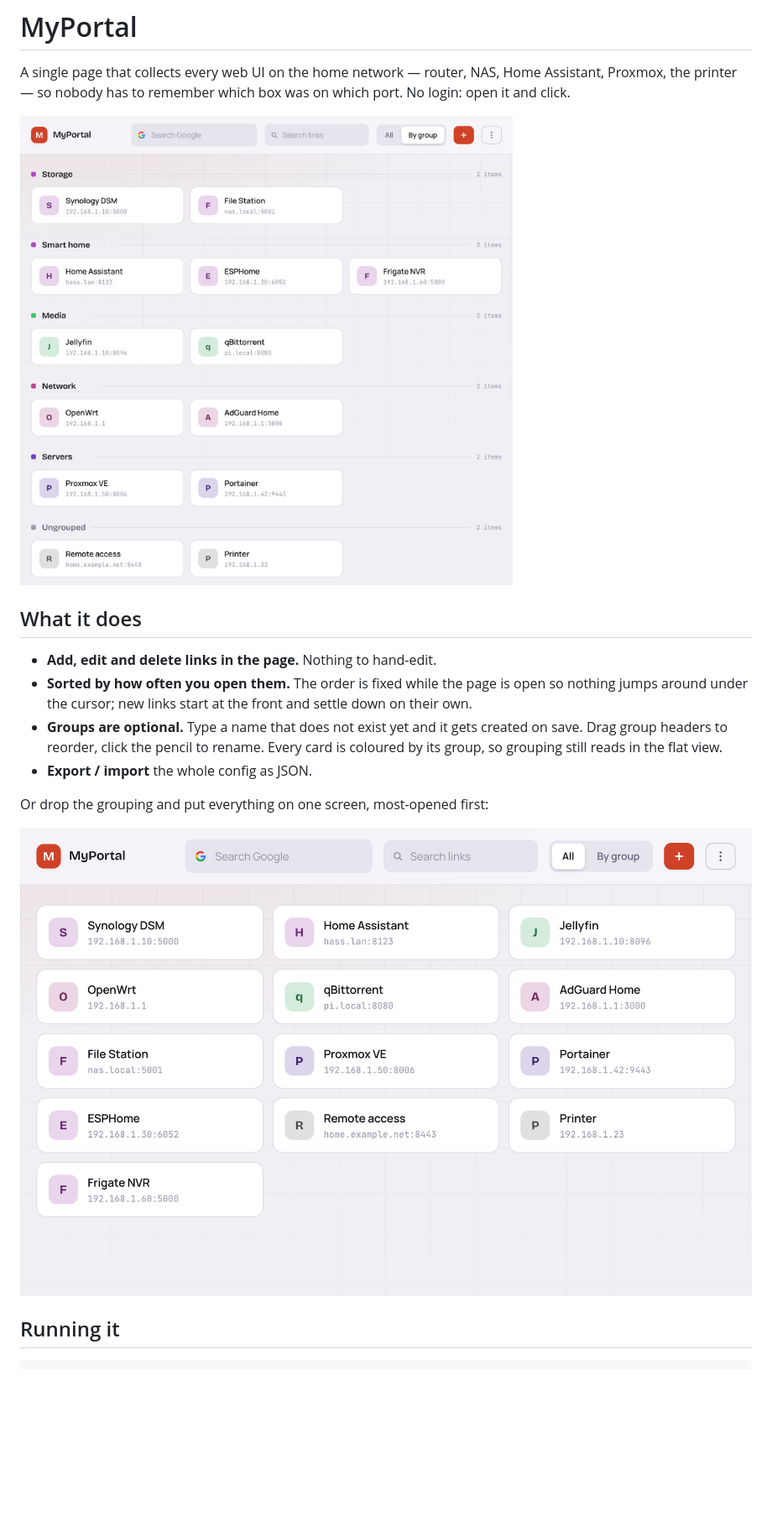
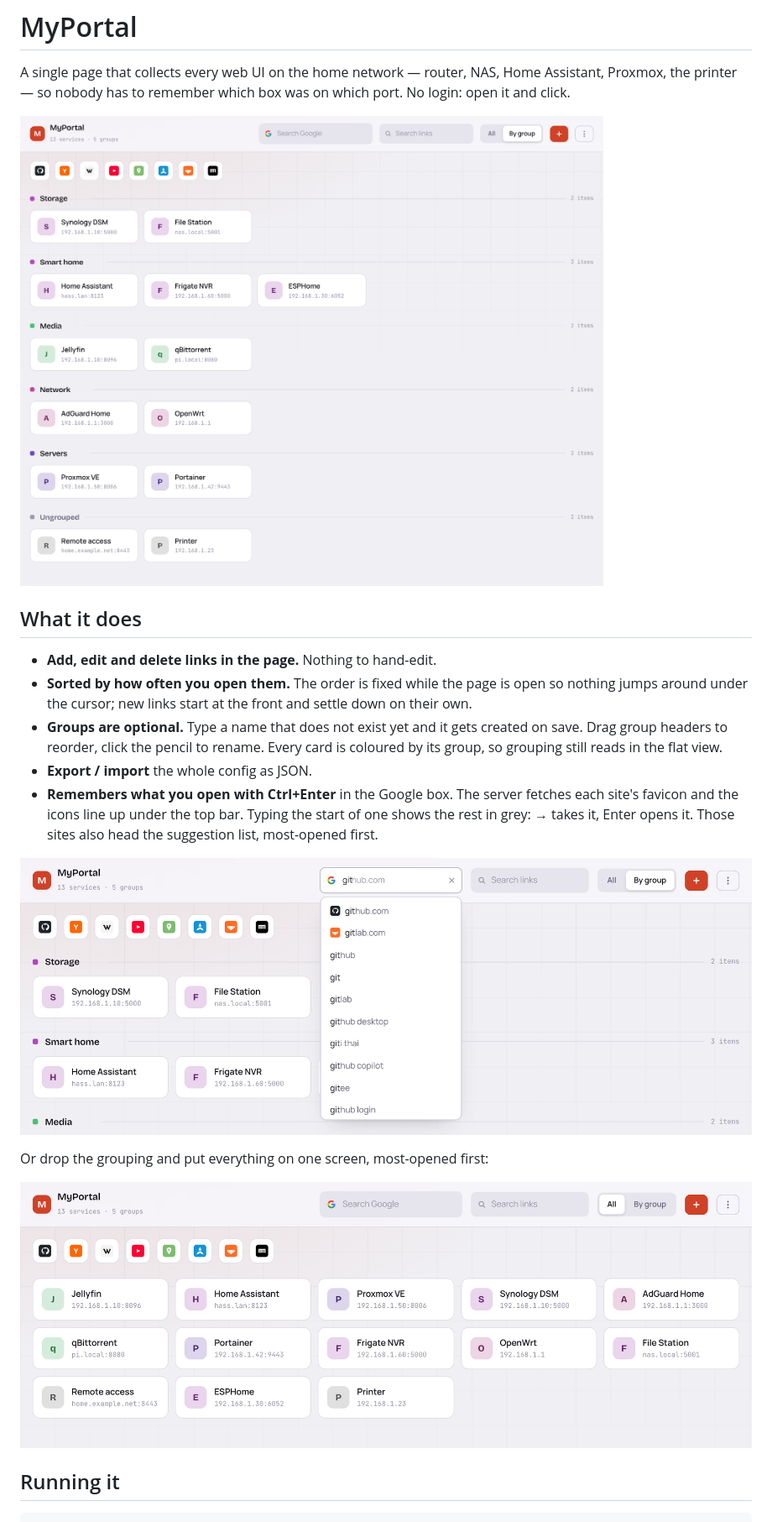
Before and after one commit to KiritoStudio/web_portal, a Markdown page: README.md, the part around the change printed below. Shown: that part at 84% size. Rendered like a GitHub page; pictures changed too: docs/complete.png (added), docs/flat.png, docs/grouped.png; blank space fills up the shorter version.

Commit message:
Refresh the README shots and add the completion one

```diff
--- a/README.md
+++ b/README.md
@@ -16,6 +16,12 @@ on which port. No login: open it and click.
   created on save. Drag group headers to reorder, click the pencil to rename.
   Every card is coloured by its group, so grouping still reads in the flat view.
 - **Export / import** the whole config as JSON.
+- **Remembers what you open with Ctrl+Enter** in the Google box. The server fetches
+  each site's favicon and the icons line up under the top bar. Typing the start of one
+  shows the rest in grey: → takes it, Enter opens it. Those sites also head the
+  suggestion list, most-opened first.
+
+![Address completion in the Google box](docs/complete.png)
 
 Or drop the grouping and put everything on one screen, most-opened first:
 
```
Also changed, not shown: other parts of README.md (+1 -1 lines).
